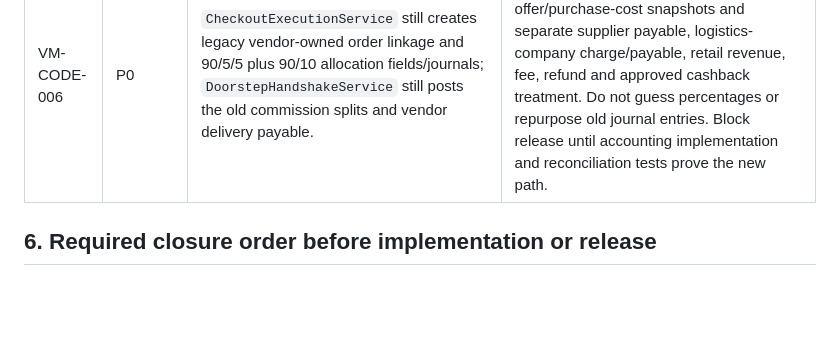
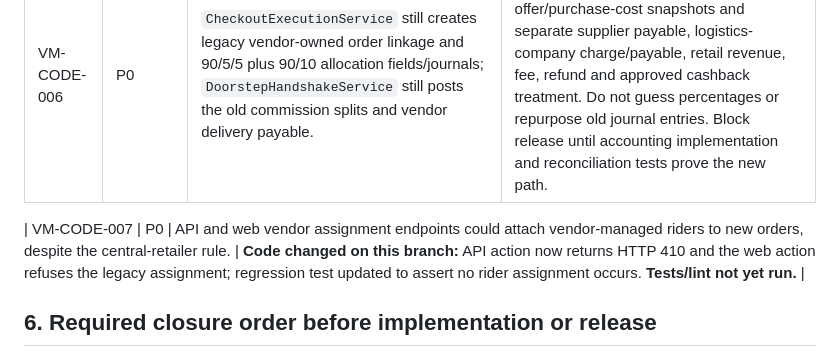
Before and after one commit to hotvictorious-rgb/newVmarket, a Markdown page: VICTORIOUS_MARKET_CROSS_DOCUMENT_ALIGNMENT_AUDIT_2026-10-20.md, the part around the change. Rendered like a GitHub page; blank space fills up the shorter version.

Commit message:
Record retirement of vendor rider assignment paths

```diff
--- a/VICTORIOUS_MARKET_CROSS_DOCUMENT_ALIGNMENT_AUDIT_2026-10-20.md
+++ b/VICTORIOUS_MARKET_CROSS_DOCUMENT_ALIGNMENT_AUDIT_2026-10-20.md
@@ -97,6 +97,8 @@ The following statements are **requirements**, not verified accomplishments:
 | VM-CODE-005 | P0 | Checkout currently rejects customer-supplied logistics assignment and creates new orders with `logistics_company_id = null`, while the aligned handover flow now correctly fails closed without an approved company assignment. Existing vendor assignment paths are not a substitute for central dispatch. | **Open — not resolved yet:** trace and implement a VM-authorized central dispatch assignment workflow that assigns an active approved logistics company and one of its active riders atomically before custody begins. Do not re-enable customer-selected riders. |
 | VM-CODE-006 | P0 | `CheckoutExecutionService` still creates legacy vendor-owned order linkage and 90/5/5 plus 90/10 allocation fields/journals; `DoorstepHandshakeService` still posts the old commission splits and vendor delivery payable. | **Open — not resolved yet:** new retailer transactions need immutable supplier offer/purchase-cost snapshots and separate supplier payable, logistics-company charge/payable, retail revenue, fee, refund and approved cashback treatment. Do not guess percentages or repurpose old journal entries. Block release until accounting implementation and reconciliation tests prove the new path. |
 
+| VM-CODE-007 | P0 | API and web vendor assignment endpoints could attach vendor-managed riders to new orders, despite the central-retailer rule. | **Code changed on this branch:** API action now returns HTTP 410 and the web action refuses the legacy assignment; regression test updated to assert no rider assignment occurs. **Tests/lint not yet run.** |
+
 ## 6. Required closure order before implementation or release
 
 1. Audit supplier-offer/catalogue matching, new-listing approval, canonical listing deduplication, and immutable supplier offer/purchase-cost snapshots on order items.
```
